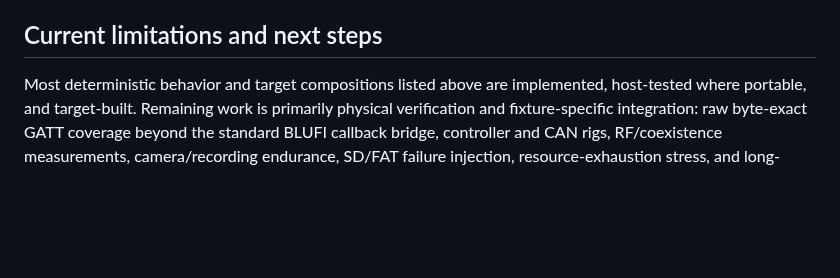
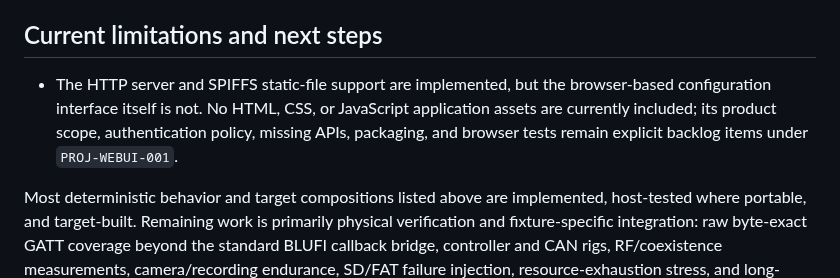
Before and after one commit to moinois/z1-esp32-firmware, a Markdown page: README.md, the part around the change. Rendered like a GitHub page; blank space fills up the shorter version.

Commit message:
Added notes that a web interface is needed as well.

```diff
--- a/README.md
+++ b/README.md
@@ -538,6 +538,12 @@ the board's strapping-pin levels have been verified.
 
 ## Current limitations and next steps
 
+- The HTTP server and SPIFFS static-file support are implemented, but the
+  browser-based configuration interface itself is not. No HTML, CSS, or
+  JavaScript application assets are currently included; its product scope,
+  authentication policy, missing APIs, packaging, and browser tests remain
+  explicit backlog items under `PROJ-WEBUI-001`.
+
 Most deterministic behavior and target compositions listed above are
 implemented, host-tested where portable, and target-built. Remaining work is
 primarily physical verification and fixture-specific integration: raw
```
Also changed, not shown: docs/requirements.md (+5 -2 lines).
